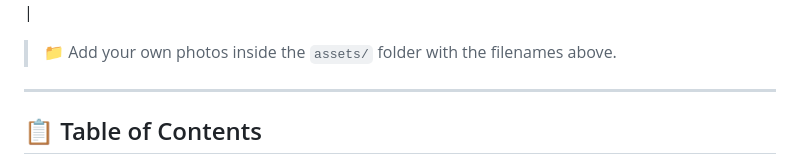
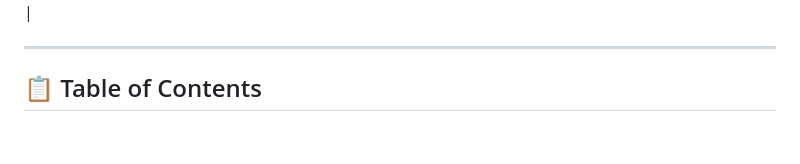
Before and after one commit to SANJAIRATHINAM-R/Bluetooth-Jammer-Flasher, a Markdown page: README.md, the part around the change. Drawn GitHub-style; blank space fills up the shorter version.

```diff
--- a/README.md
+++ b/README.md
@@ -36,8 +36,8 @@
 |------------------------|------------------|
 | ![Flasher](assets/flasher.png) |
 
-> 📁 Add your own photos inside the `assets/` folder with the filenames above.
-
+>
+>
 ---
 
 ## 📋 Table of Contents
```
